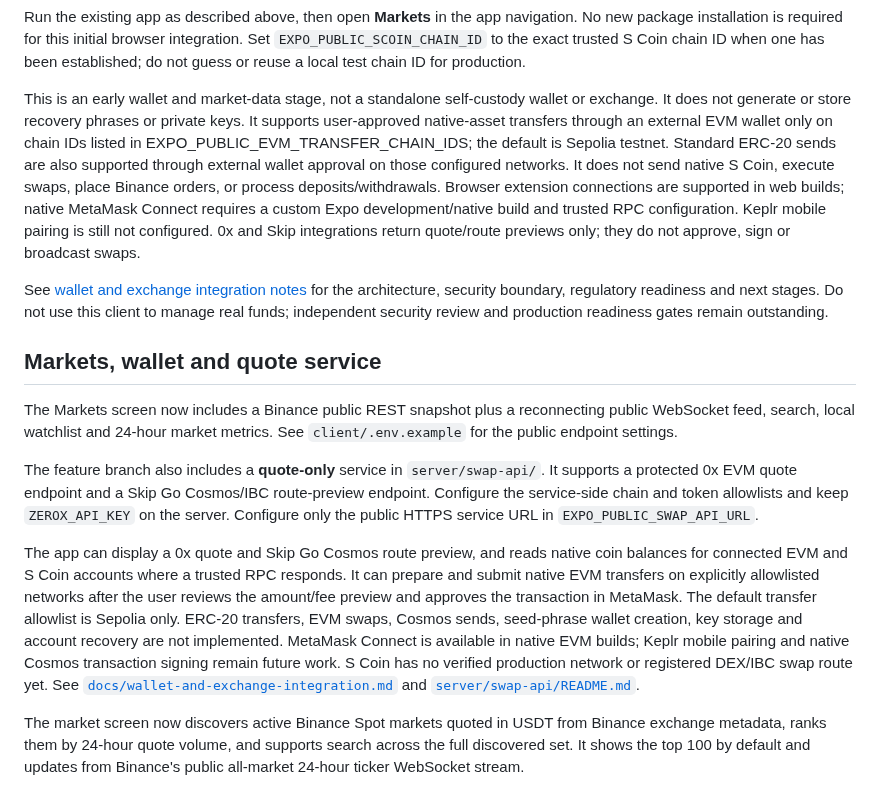
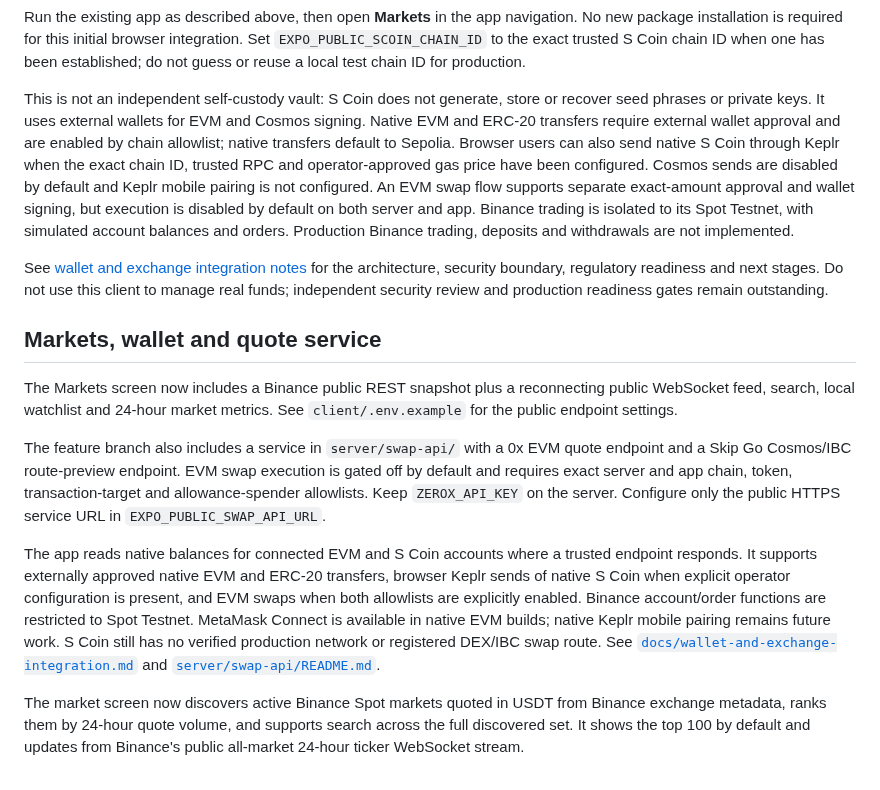
Before and after one commit to ahumuzad077-design/S-coin, a Markdown page: README.md, the part around the change. Rendered like a GitHub page.

Commit message:
docs(readme): reconcile wallet, swap and native S Coin features

```diff
--- a/README.md
+++ b/README.md
@@ -186,18 +186,17 @@ integration. Set `EXPO_PUBLIC_SCOIN_CHAIN_ID` to the exact trusted S Coin chain
 ID when one has been established; do not guess or reuse a local test chain ID
 for production.
 
-This is an early wallet and market-data stage, not a standalone self-custody
-wallet or exchange. It does not generate or store recovery phrases or private
-keys. It supports user-approved native-asset transfers through an external
-EVM wallet only on chain IDs listed in
-EXPO_PUBLIC_EVM_TRANSFER_CHAIN_IDS; the default is Sepolia testnet. Standard
-ERC-20 sends are also supported through external wallet approval on those
-configured networks. It does not send native S Coin, execute swaps, place
-Binance orders, or process deposits/withdrawals. Browser extension connections are
-supported in web builds; native MetaMask Connect requires a custom Expo
-development/native build and trusted RPC configuration. Keplr mobile pairing
-is still not configured. 0x and Skip integrations return quote/route previews
-only; they do not approve, sign or broadcast swaps.
+This is not an independent self-custody vault: S Coin does not generate,
+store or recover seed phrases or private keys. It uses external wallets for
+EVM and Cosmos signing. Native EVM and ERC-20 transfers require external wallet
+approval and are enabled by chain allowlist; native transfers default to
+Sepolia. Browser users can also send native S Coin through Keplr when the exact
+chain ID, trusted RPC and operator-approved gas price have been configured.
+Cosmos sends are disabled by default and Keplr mobile pairing is not configured.
+An EVM swap flow supports separate exact-amount approval and wallet signing,
+but execution is disabled by default on both server and app. Binance trading
+is isolated to its Spot Testnet, with simulated account balances and orders.
+Production Binance trading, deposits and withdrawals are not implemented.
 
 See [wallet and exchange integration notes](./docs/wallet-and-exchange-integration.md)
 for the architecture, security boundary, regulatory readiness and next stages.
@@ -210,22 +209,21 @@ The Markets screen now includes a Binance public REST snapshot plus a
 reconnecting public WebSocket feed, search, local watchlist and 24-hour market
 metrics. See `client/.env.example` for the public endpoint settings.
 
-The feature branch also includes a **quote-only** service in
-`server/swap-api/`. It supports a protected 0x EVM quote endpoint and a Skip
-Go Cosmos/IBC route-preview endpoint. Configure the service-side chain and
-token allowlists and keep `ZEROX_API_KEY` on the server. Configure only the
-public HTTPS service URL in `EXPO_PUBLIC_SWAP_API_URL`.
+The feature branch also includes a service in `server/swap-api/` with a
+0x EVM quote endpoint and a Skip Go Cosmos/IBC route-preview endpoint. EVM swap
+execution is gated off by default and requires exact server and app chain,
+token, transaction-target and allowance-spender allowlists. Keep
+`ZEROX_API_KEY` on the server. Configure only the public HTTPS service URL in
+`EXPO_PUBLIC_SWAP_API_URL`.
 
-The app can display a 0x quote and Skip Go Cosmos route preview, and reads
-native coin balances for connected EVM and S Coin accounts where a trusted RPC
-responds. It can prepare and submit native EVM transfers on explicitly
-allowlisted networks after the user reviews the amount/fee preview and approves
-the transaction in MetaMask. The default transfer allowlist is Sepolia only.
-ERC-20 transfers, EVM swaps, Cosmos sends, seed-phrase wallet creation,
-key storage and account recovery are not implemented. MetaMask Connect is
-available in native EVM builds; Keplr mobile pairing and native Cosmos
-transaction signing remain future work. S Coin has no verified production
-network or registered DEX/IBC swap route yet. See
+The app reads native balances for connected EVM and S Coin accounts where a
+trusted endpoint responds. It supports externally approved native EVM and
+ERC-20 transfers, browser Keplr sends of native S Coin when explicit operator
+configuration is present, and EVM swaps when both allowlists are explicitly
+enabled. Binance account/order functions are restricted to Spot Testnet.
+MetaMask Connect is available in native EVM builds; native Keplr mobile pairing
+remains future work. S Coin still has no verified production network or
+registered DEX/IBC swap route. See
 [`docs/wallet-and-exchange-integration.md`](./docs/wallet-and-exchange-integration.md)
 and [`server/swap-api/README.md`](./server/swap-api/README.md).
 
```
